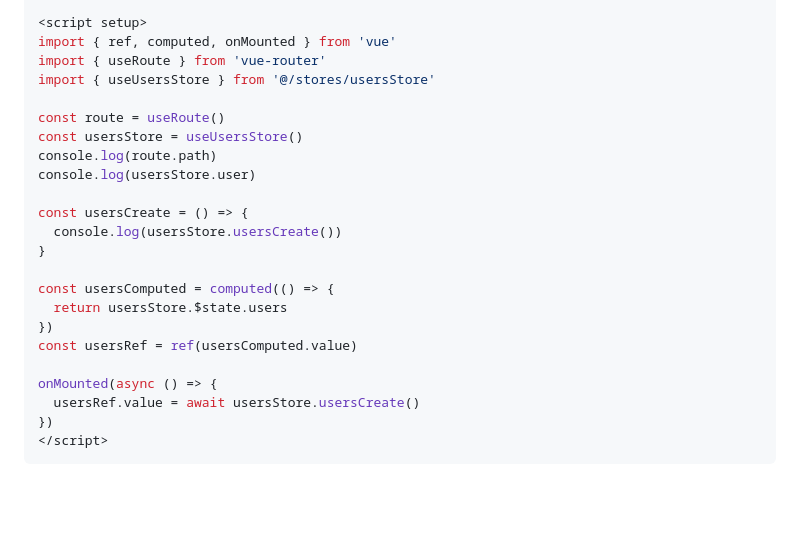
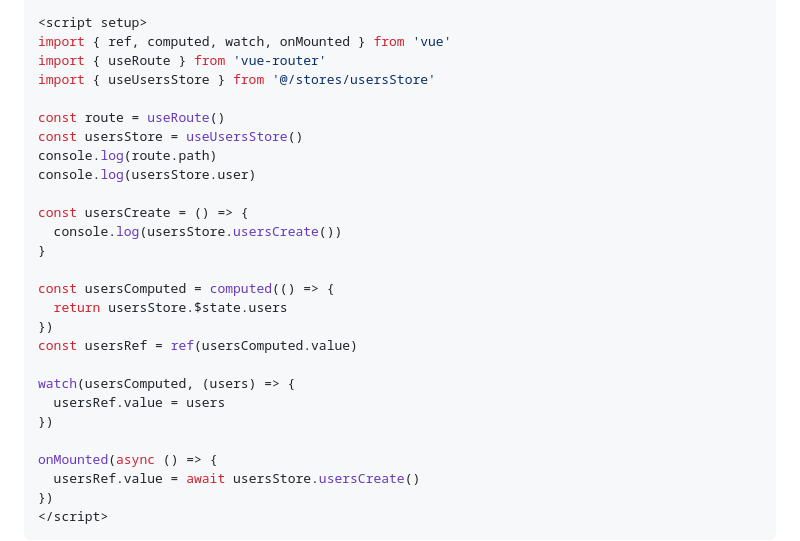
Before and after one commit to ovdncids/vue-curriculum, a Markdown page: ScriptSetup.md, the part around the change. Rendered like a GitHub page; blank space fills up the shorter version.

```diff
--- a/ScriptSetup.md
+++ b/ScriptSetup.md
@@ -57,7 +57,7 @@ src/pages/users.vue
 </template>
 
 <script setup>
-import { ref, computed, onMounted } from 'vue'
+import { ref, computed, watch, onMounted } from 'vue'
 import { useRoute } from 'vue-router'
 import { useUsersStore } from '@/stores/usersStore'
 
@@ -74,6 +74,10 @@ const usersComputed = computed(() => {
   return usersStore.$state.users
 })
 const usersRef = ref(usersComputed.value)
+
+watch(usersComputed, (users) => {
+  usersRef.value = users
+})
 
 onMounted(async () => {
   usersRef.value = await usersStore.usersCreate()
```
